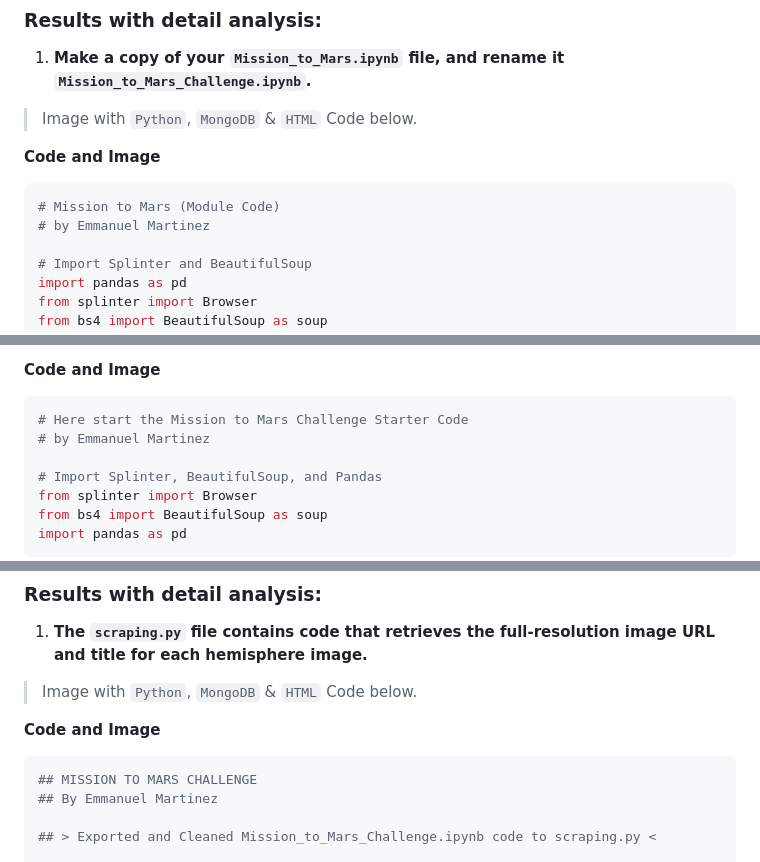
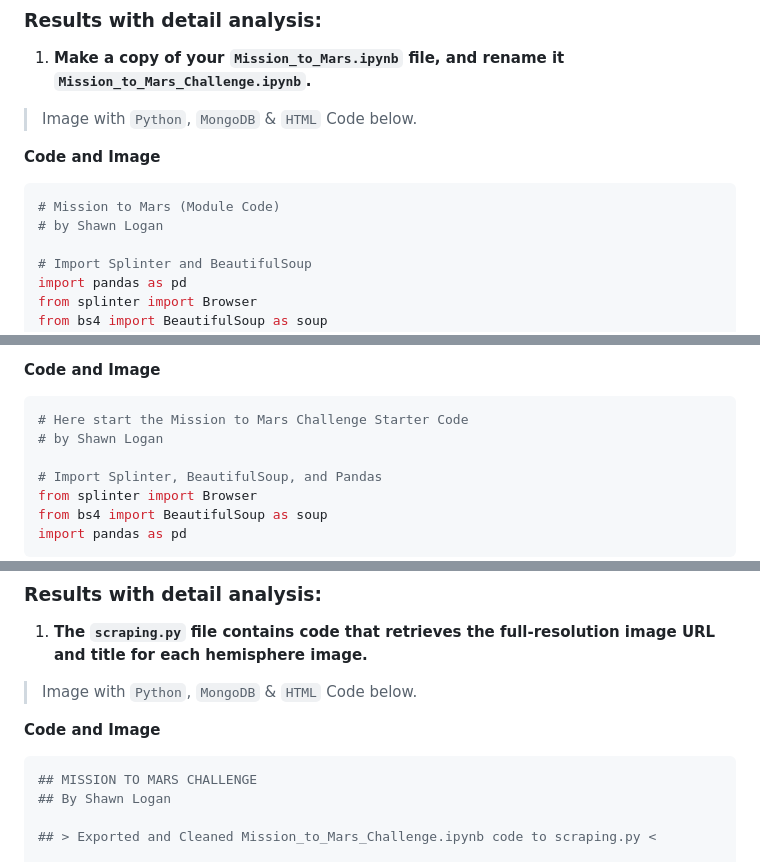
Before and after one commit to lawnshogan/Mission-to-Mars-Web-Scraping, a Markdown page: README.md, 3 parts joined by grey strips. Drawn GitHub-style.

`````diff
--- a/README.md
+++ b/README.md
@@ -49,7 +49,7 @@ Using BeautifulSoup and Splinter, you’ll scrape full-resolution images of Mars
 
 ````python
 # Mission to Mars (Module Code)
-# by Emmanuel Martinez
+# by Shawn Logan
 
 # Import Splinter and BeautifulSoup
 import pandas as pd
@@ -74,7 +74,7 @@ from webdriver_manager.chrome import ChromeDriverManager
 
 ````python
 # Here start the Mission to Mars Challenge Starter Code
-# by Emmanuel Martinez
+# by Shawn Logan
 
 # Import Splinter, BeautifulSoup, and Pandas
 from splinter import Browser
@@ -193,7 +193,7 @@ Using your Python and HTML skills, you’ll add the code you created in Delivera
 
 ````python
 ## MISSION TO MARS CHALLENGE
-## By Emmanuel Martinez
+## By Shawn Logan
 
 ## > Exported and Cleaned Mission_to_Mars_Challenge.ipynb code to scraping.py <
 
`````
Also changed, not shown: other parts of README.md (+10 -14 lines).
